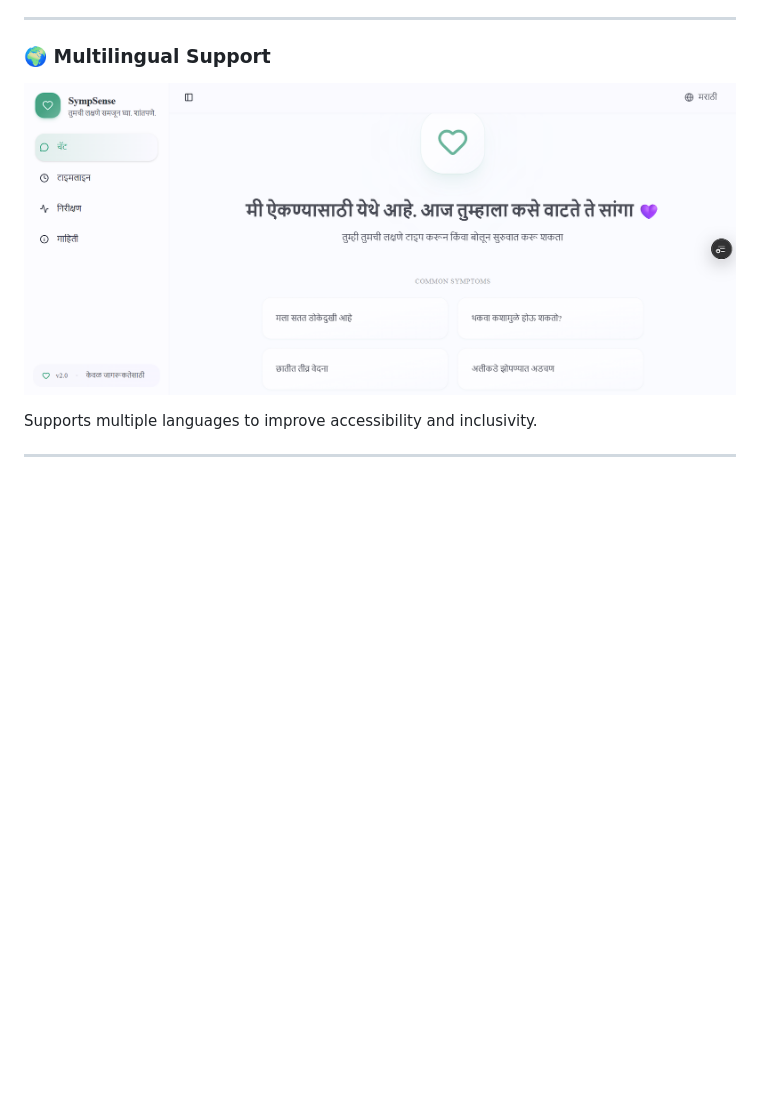
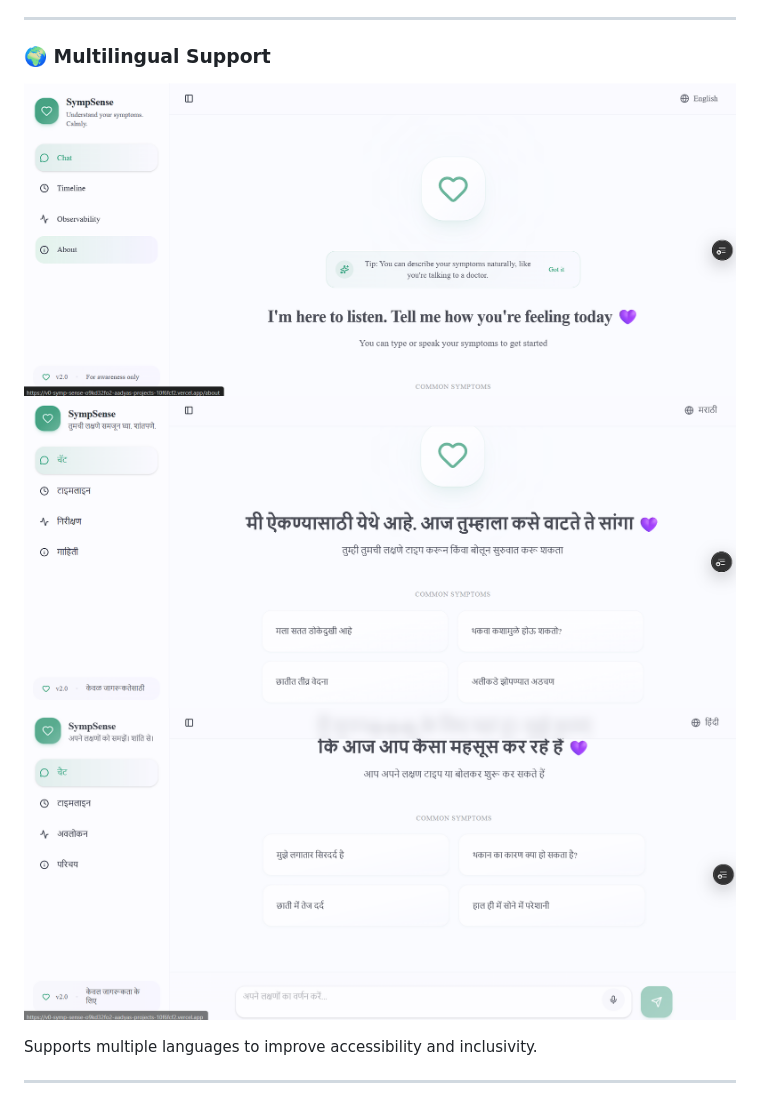
Before and after one commit to Aadya2901/symp-sense, a Markdown page: README.md, the part around the change. Rendered like a GitHub page; blank space fills up the shorter version.

Commit message:
added screenshots

```diff
--- a/README.md
+++ b/README.md
@@ -195,7 +195,9 @@ Visual insights:
 
 ### 🌍 Multilingual Support
 
+![Multilingual](screenshots/multilingual0.png)
 ![Multilingual](screenshots/multilingual.png)
+![Multilingual](screenshots/multilingual2.png)
 
 Supports multiple languages to improve accessibility and inclusivity.
 
```
